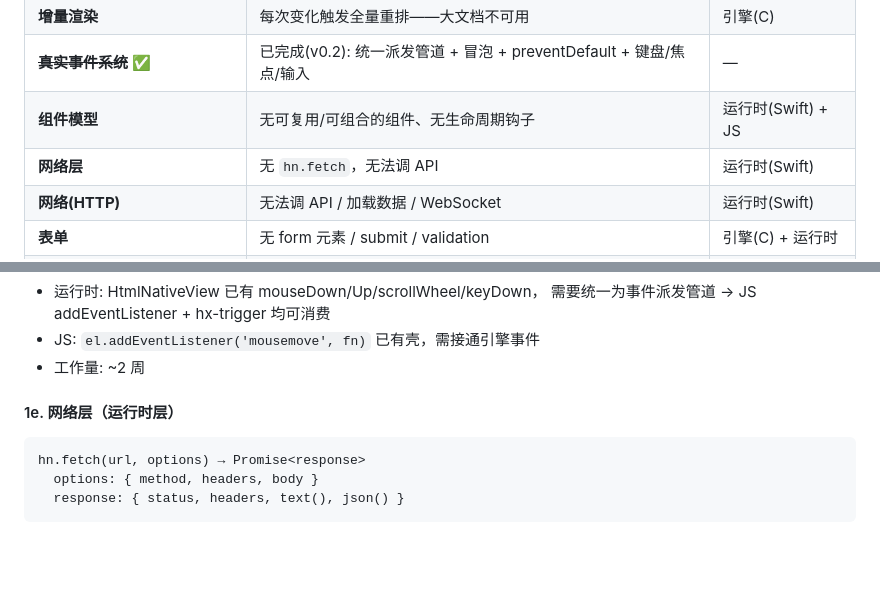
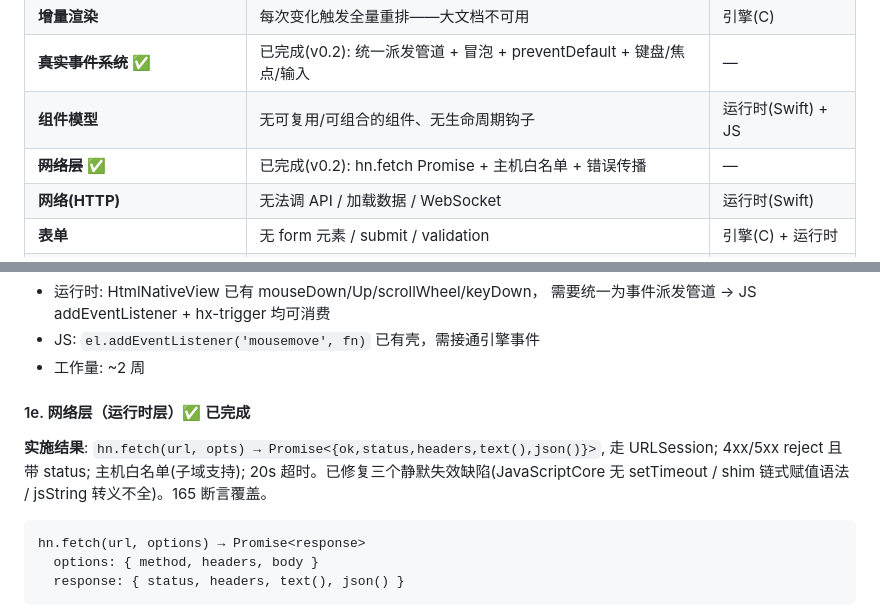
Before and after one commit to asdshuaishuai/html-native, a Markdown page: docs/roadmap.md, 2 parts joined by grey strips. Rendered like a GitHub page; blank space fills up the shorter version.

Commit message:
docs: 网络层完成状态同步(roadmap + skill 含 fetch 用法与安全边界)

````diff
--- a/docs/roadmap.md
+++ b/docs/roadmap.md
@@ -32,7 +32,7 @@
 | **增量渲染** | 每次变化触发全量重排——大文档不可用 | 引擎(C) |
 | ~~**真实事件系统**~~ ✅ | 已完成(v0.2): 统一派发管道 + 冒泡 + preventDefault + 键盘/焦点/输入 | — |
 | **组件模型** | 无可复用/可组合的组件、无生命周期钩子 | 运行时(Swift) + JS |
-| **网络层** | 无 `hn.fetch`，无法调 API | 运行时(Swift) |
+| ~~**网络层**~~ ✅ | 已完成(v0.2): hn.fetch Promise + 主机白名单 + 错误传播 | — |
 | **网络(HTTP)** | 无法调 API / 加载数据 / WebSocket | 运行时(Swift) |
 | **表单** | 无 form 元素 / submit / validation | 引擎(C) + 运行时 |
 | `text-overflow: ellipsis` | 每个 UI 都需要 | 引擎(C) |
@@ -152,7 +152,12 @@ border-left-color: #333;
 - JS: `el.addEventListener('mousemove', fn)` 已有壳，需接通引擎事件
 - 工作量: ~2 周
 
-#### 1e. 网络层（运行时层）
+#### 1e. 网络层（运行时层）✅ 已完成
+
+**实施结果**: `hn.fetch(url, opts) → Promise<{ok,status,headers,text(),json()}>`,
+走 URLSession; 4xx/5xx reject 且带 status; 主机白名单(子域支持);
+20s 超时。已修复三个静默失效缺陷(JavaScriptCore 无 setTimeout /
+shim 链式赋值语法 / jsString 转义不全)。165 断言覆盖。
 ```
 hn.fetch(url, options) → Promise<response>
   options: { method, headers, body }
````
